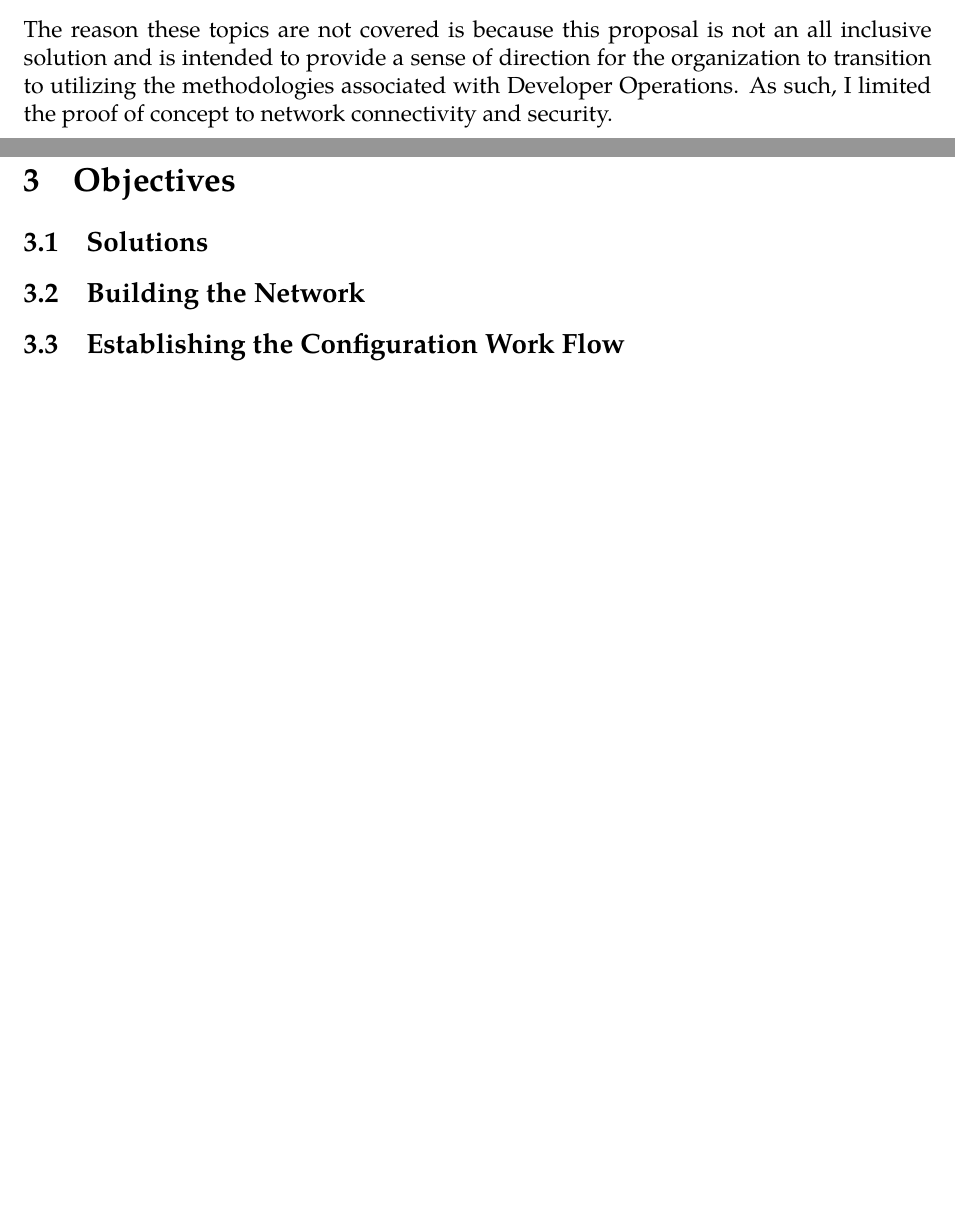
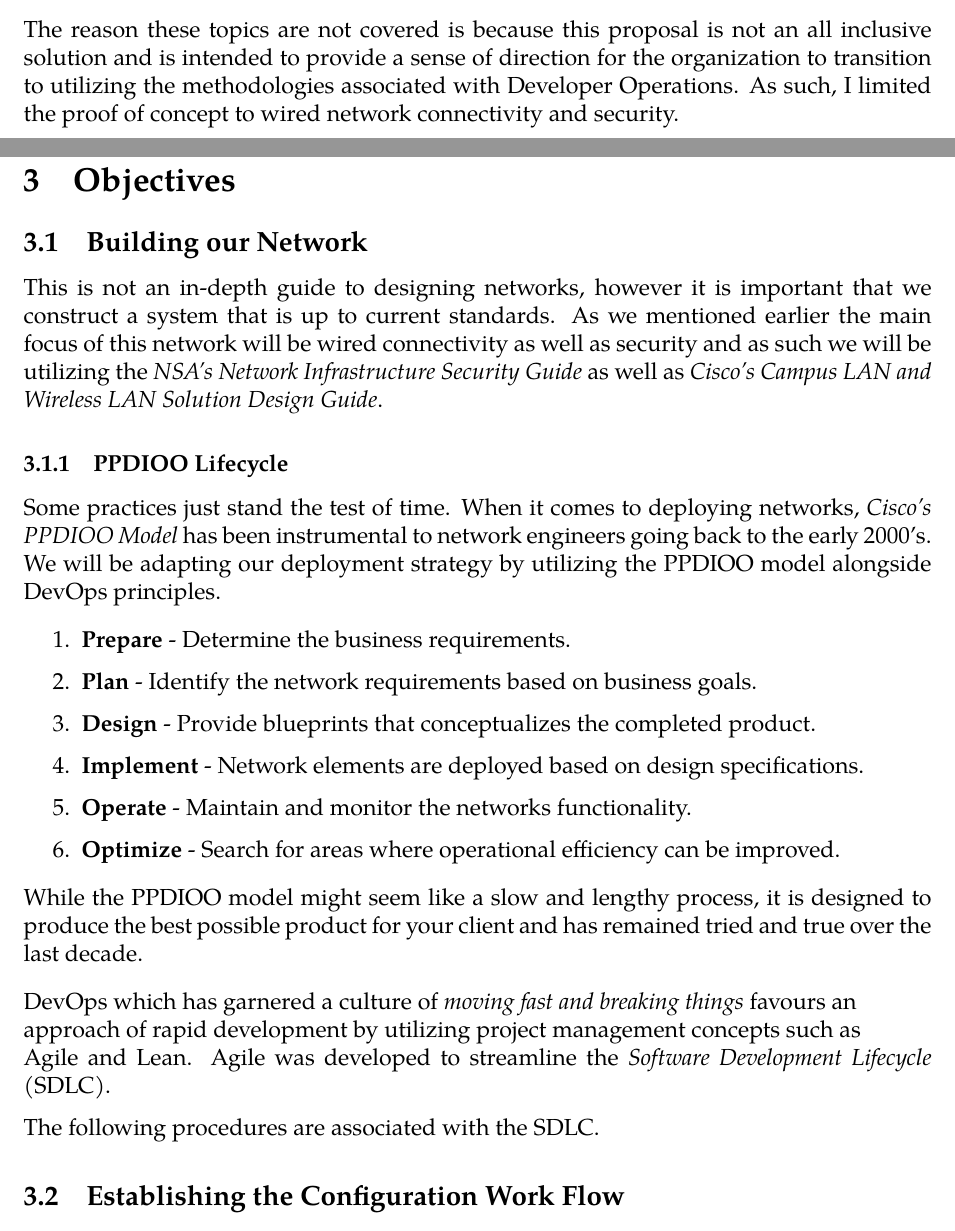
Before and after one commit to Shivam-S-Singh/COSTAATT_Final_Project, a LaTeX document (LaTeXDocuments/COSTAATT_Final_Project_DevOps.tex): two parts of pages 3 and 7 of 11 before the commit and two parts of pages 3 and 8 of 12 after it, joined at a grey line, cut so that both start at the same text, the shorter picture padded with empty space. Compiled offline with XeLaTeX; a missing font is replaced by an installed copy or a similar font.

Commit message:
Update Proposal Document

```diff
--- a/LaTeXDocuments/COSTAATT_Final_Project_DevOps.tex
+++ b/LaTeXDocuments/COSTAATT_Final_Project_DevOps.tex
@@ -64,7 +64,7 @@ This solution does not include the implementation of the following elements whic
 \item Voice and Collaboration
 \end{itemize}
 
-The reason these topics are not covered is because this proposal is not an all inclusive solution and is intended to provide a sense of direction for the organization to transition to utilizing the methodologies associated with Developer Operations. As such, I limited the proof of concept to network connectivity and security.
+The reason these topics are not covered is because this proposal is not an all inclusive solution and is intended to provide a sense of direction for the organization to transition to utilizing the methodologies associated with Developer Operations. As such, I limited the proof of concept to wired network connectivity and security.
 
 
 
@@ -158,15 +159,38 @@ Loopback to writing the testing Framework once this is clear.
 
 \section{Objectives}
 
-	\subsection{Solutions}
+	\subsection{Building our Network}
+This is not an in-depth guide to designing networks, however it is important that we construct a system that is up to current standards. As we mentioned earlier the main focus of this network will be wired connectivity as well as security and as such we will be utilizing the \textit{NSA’s Network Infrastructure Security Guide} as well as \textit{Cisco’s Campus LAN and Wireless LAN Solution Design Guide}.
 
-	\subsection{Building the Network}
+	\subsubsection{PPDIOO Lifecycle}
+
+Some practices just stand the test of time. When it comes to deploying networks, \textit{Cisco's PPDIOO Model} has been instrumental to network engineers going back to the early 2000's. We will be adapting our deployment strategy by utilizing the PPDIOO model alongside DevOps principles.
+
+\smallskip
+
+\begin{enumerate}
+\item \textbf{Prepare} - Determine the business requirements.
+\item \textbf{Plan} - Identify the network requirements based on business goals.
+\item \textbf{Design} - Provide blueprints that conceptualizes the completed product.
+\item \textbf{Implement} - Network elements are deployed based on design specifications.
+\item \textbf{Operate} - Maintain and monitor the networks functionality.
+\item \textbf{Optimize} - Search for areas where operational efficiency can be improved.
+\end{enumerate}
+
+\smallskip
+
+While the PPDIOO model might seem like a slow and lengthy process, it is designed to produce the best possible product for your client and has remained tried and true over the last decade.
+
+\smallskip
+
+DevOps which has garnered a culture of \textit{moving fast and breaking things} favours an \\ approach of rapid development by utilizing project management concepts such as \\ Agile and Lean. Agile was developed to streamline the \textit{Software Development Lifecycle} (SDLC).
+
+The following procedures are associated with the SDLC.
+
 
 	\subsection{Establishing the Configuration Work Flow}
 
 	\subsection{Configuring our Control Node}
-
-
 
 
 
```
Also changed, not shown: LaTeXDocuments/COSTAATT_Final_Project_DevOps.pdf, LaTeXDocuments/COSTAATT_Final_Project_DevOps.tex (5 more changed lines).
